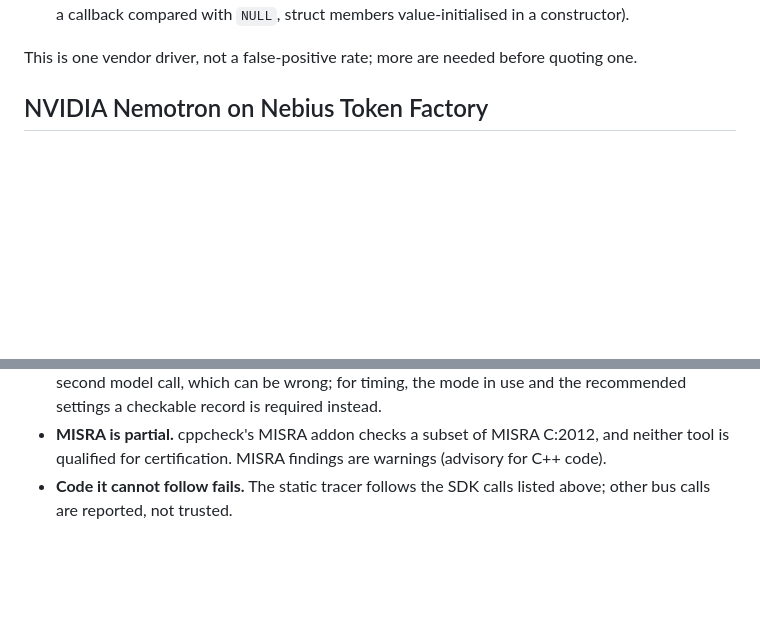
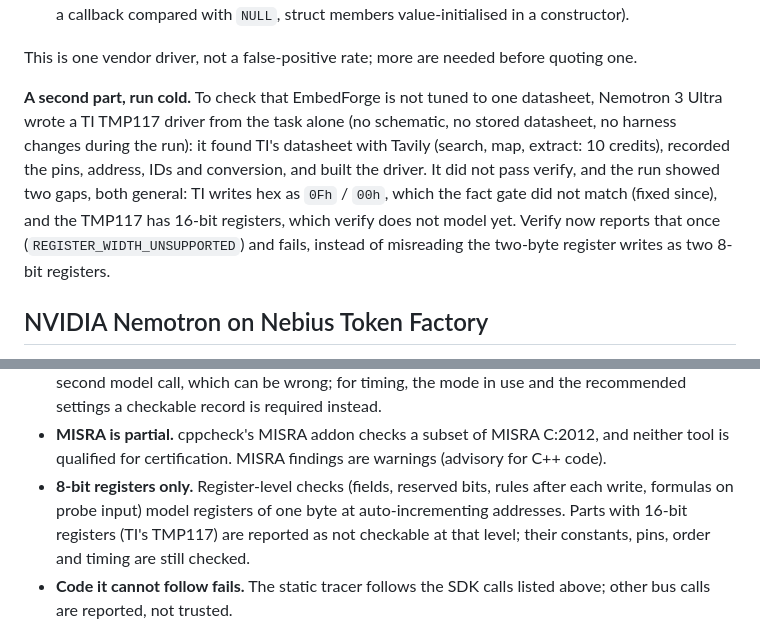
Before and after one commit to Toy-tusk7/embedded_force, a Markdown page: README.md, 2 parts joined by grey strips. Rendered like a GitHub page; blank space fills up the shorter version.

Commit message:
README: the TMP117 cold run (Nemotron 3 Ultra, TI datasheet found with 10 Tavily credits, built, not passing: TI hex notation fixed since, 16-bit registers not modelled and now reported as such) and the 8-bit register limit

```diff
--- a/README.md
+++ b/README.md
@@ -133,6 +133,14 @@ the BMP388:
   compared with `NULL`, struct members value-initialised in a constructor).
 
 This is one vendor driver, not a false-positive rate; more are needed before quoting one.
+
+**A second part, run cold.** To check that EmbedForge is not tuned to one datasheet, Nemotron 3 Ultra wrote a TI
+TMP117 driver from the task alone (no schematic, no stored datasheet, no harness changes during the run): it found
+TI's datasheet with Tavily (search, map, extract: 10 credits), recorded the pins, address, IDs and conversion, and
+built the driver. It did not pass verify, and the run showed two gaps, both general: TI writes hex as `0Fh` / `00h`,
+which the fact gate did not match (fixed since), and the TMP117 has 16-bit registers, which verify does not model
+yet. Verify now reports that once (`REGISTER_WIDTH_UNSUPPORTED`) and fails, instead of misreading the two-byte
+register writes as two 8-bit registers.
 
 ## NVIDIA Nemotron on Nebius Token Factory
 
@@ -307,6 +315,9 @@ is correct. Specifically:
   which can be wrong; for timing, the mode in use and the recommended settings a checkable record is required instead.
 - **MISRA is partial.** cppcheck's MISRA addon checks a subset of MISRA C:2012, and neither tool is qualified for
   certification. MISRA findings are warnings (advisory for C++ code).
+- **8-bit registers only.** Register-level checks (fields, reserved bits, rules after each write, formulas on probe
+  input) model registers of one byte at auto-incrementing addresses. Parts with 16-bit registers (TI's TMP117) are
+  reported as not checkable at that level; their constants, pins, order and timing are still checked.
 - **Code it cannot follow fails.** The static tracer follows the SDK calls listed above; other bus calls are
   reported, not trusted.
 
```
